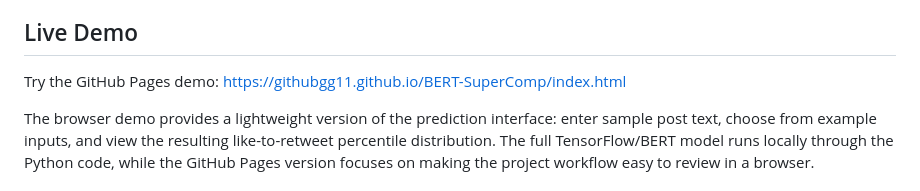
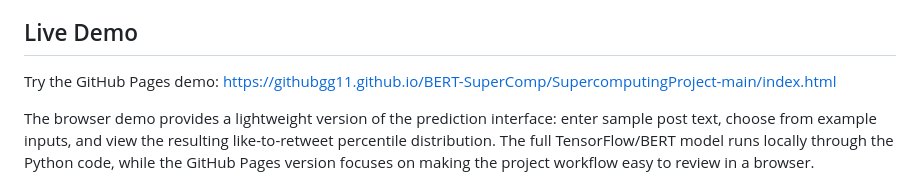
Before and after one commit to GitHubGG11/BERT-SuperComp, a Markdown page: README.md, the part around the change. Rendered like a GitHub page.

```diff
--- a/README.md
+++ b/README.md
@@ -10,7 +10,7 @@ The core product question is:
 
 ## Live Demo
 
-Try the GitHub Pages demo: https://githubgg11.github.io/BERT-SuperComp/index.html
+Try the GitHub Pages demo: https://githubgg11.github.io/BERT-SuperComp/SupercomputingProject-main/index.html
 
 The browser demo provides a lightweight version of the prediction interface: enter sample post text, choose from example inputs, and view the resulting like-to-retweet percentile distribution. The full TensorFlow/BERT model runs locally through the Python code, while the GitHub Pages version focuses on making the project workflow easy to review in a browser.
 
```
